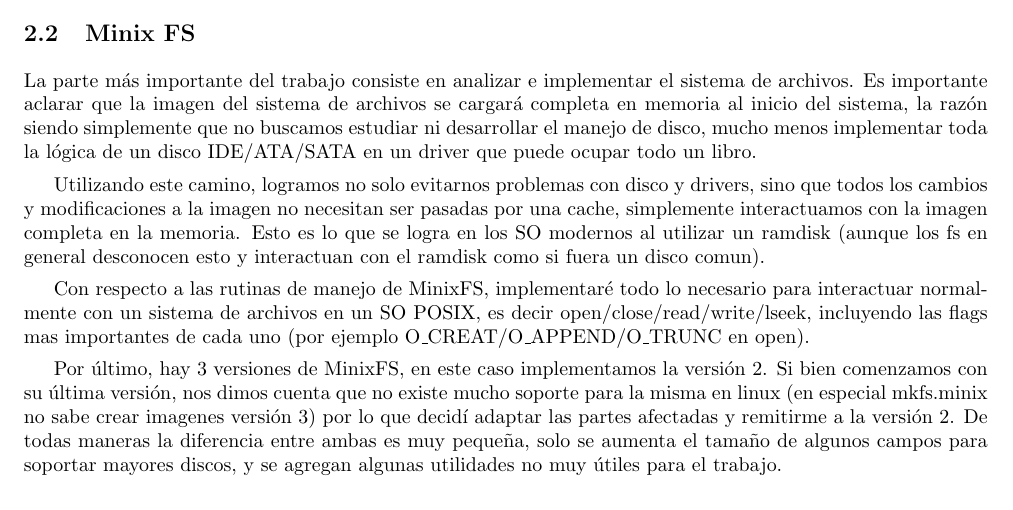
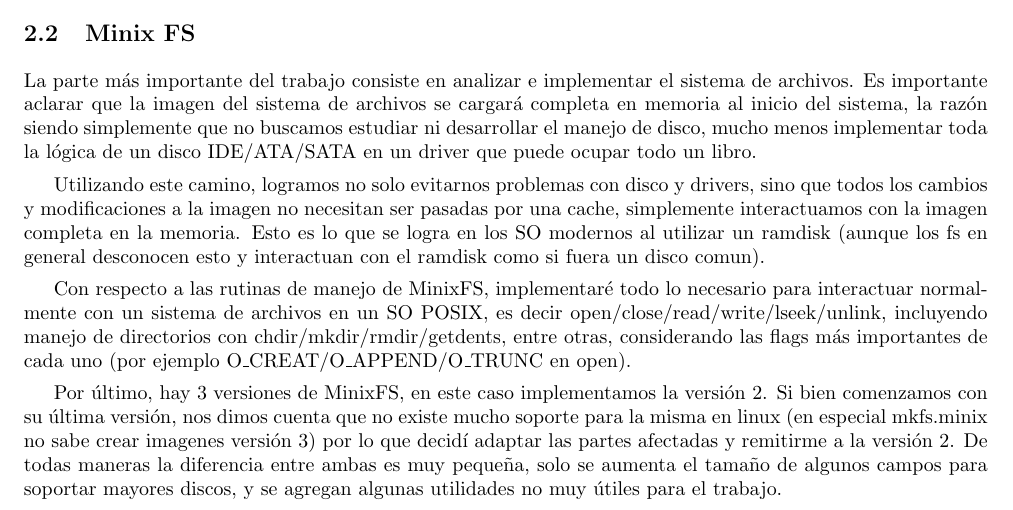
Before and after one commit to jpbottaro/minios, a LaTeX document (doc/informe/src/informe.tex, which reads doc/informe/src/contenido/alcance.tex): part of page 4 of 17, cut so that both start at the same text. Compiled offline with pdfLaTeX.

Commit message:
informe: change 'alcance' to show new system calls

```diff
--- a/doc/informe/src/contenido/alcance.tex
+++ b/doc/informe/src/contenido/alcance.tex
@@ -49,8 +49,9 @@ fuera un disco comun).
 
 Con respecto a las rutinas de manejo de MinixFS, implementaré todo lo necesario
 para interactuar normalmente con un sistema de archivos en un SO POSIX, es decir
-open/close/read/write/lseek, incluyendo las flags mas importantes de cada uno
-(por ejemplo O\_CREAT/O\_APPEND/O\_TRUNC en open).
+open/close/read/write/lseek/unlink, incluyendo manejo de directorios con
+chdir/mkdir/rmdir/getdents, entre otras, considerando las flags más importantes
+de cada uno (por ejemplo O\_CREAT/O\_APPEND/O\_TRUNC en open).
 
 Por último, hay 3 versiones de MinixFS, en este caso implementamos la versión 2.
 Si bien comenzamos con su última versión, nos dimos cuenta que no existe mucho
```
